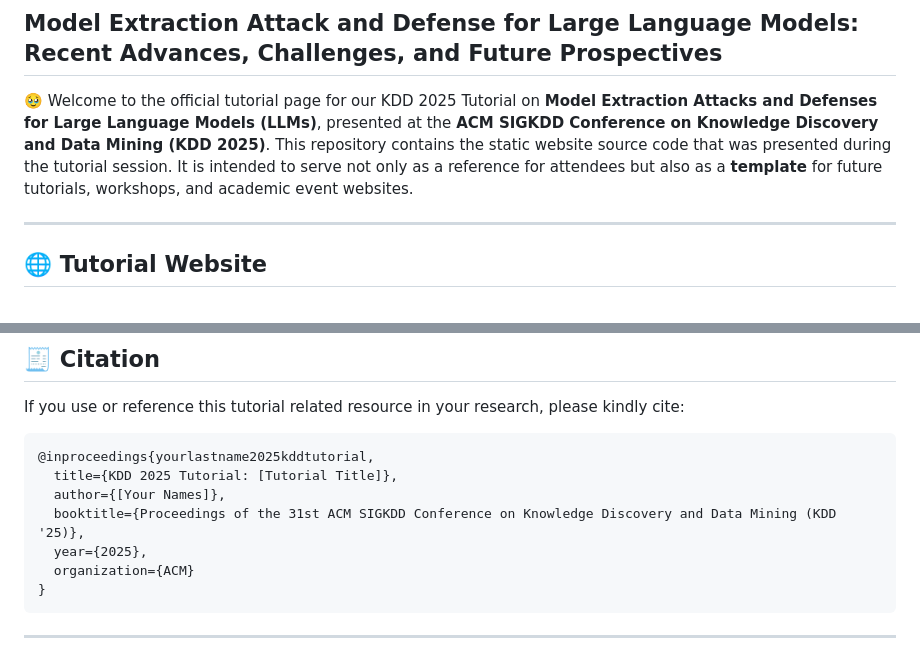
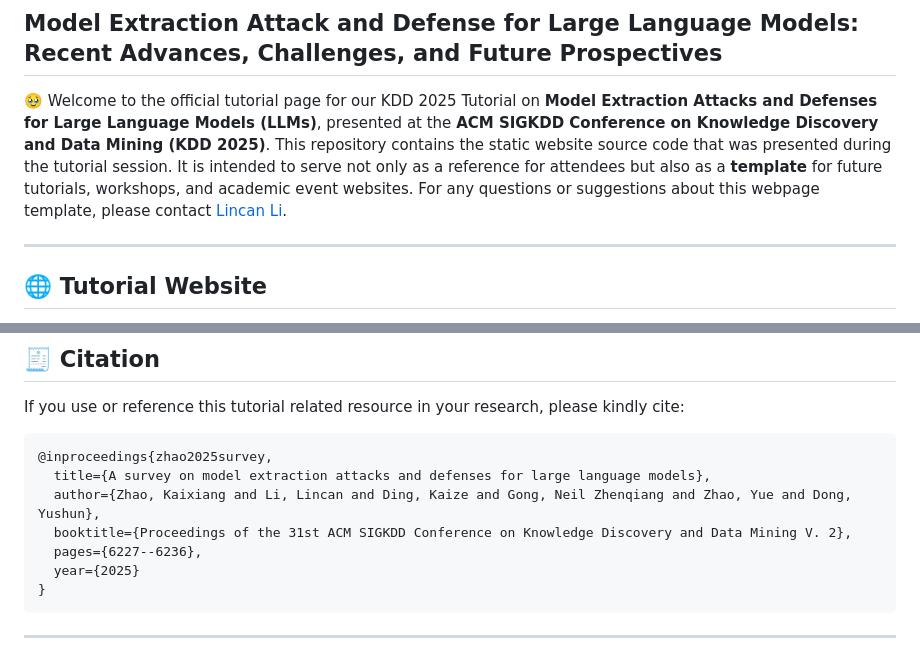
Before and after one commit to LabRAI/KDD2025_Tutorial, a Markdown page: README.md, 2 parts joined by grey strips. Rendered like a GitHub page.

````diff
--- a/README.md
+++ b/README.md
@@ -1,7 +1,7 @@
 # KDD 2025 Tutorial:
 ## Model Extraction Attack and Defense for Large Language Models: Recent Advances, Challenges, and Future Prospectives
 
-🥹 Welcome to the official tutorial page for our KDD 2025 Tutorial on **Model Extraction Attacks and Defenses for Large Language Models (LLMs)**, presented at the **ACM SIGKDD Conference on Knowledge Discovery and Data Mining (KDD 2025)**. This repository contains the static website source code that was presented during the tutorial session. It is intended to serve not only as a reference for attendees but also as a **template** for future tutorials, workshops, and academic event websites.
+🥹 Welcome to the official tutorial page for our KDD 2025 Tutorial on **Model Extraction Attacks and Defenses for Large Language Models (LLMs)**, presented at the **ACM SIGKDD Conference on Knowledge Discovery and Data Mining (KDD 2025)**. This repository contains the static website source code that was presented during the tutorial session. It is intended to serve not only as a reference for attendees but also as a **template** for future tutorials, workshops, and academic event websites. For any questions or suggestions about this webpage template, please contact [Lincan Li](ll24bb@fsu.edu).
 
 ---
 
@@ -94,12 +94,12 @@ Easily deploy your tutorial website to:
 If you use or reference this tutorial related resource in your research, please kindly cite:
 
 ```bibtex
-@inproceedings{yourlastname2025kddtutorial,
-  title={KDD 2025 Tutorial: [Tutorial Title]},
-  author={[Your Names]},
-  booktitle={Proceedings of the 31st ACM SIGKDD Conference on Knowledge Discovery and Data Mining (KDD '25)},
-  year={2025},
-  organization={ACM}
+@inproceedings{zhao2025survey,
+  title={A survey on model extraction attacks and defenses for large language models},
+  author={Zhao, Kaixiang and Li, Lincan and Ding, Kaize and Gong, Neil Zhenqiang and Zhao, Yue and Dong, Yushun},
+  booktitle={Proceedings of the 31st ACM SIGKDD Conference on Knowledge Discovery and Data Mining V. 2},
+  pages={6227--6236},
+  year={2025}
 }
 ```
 
````
